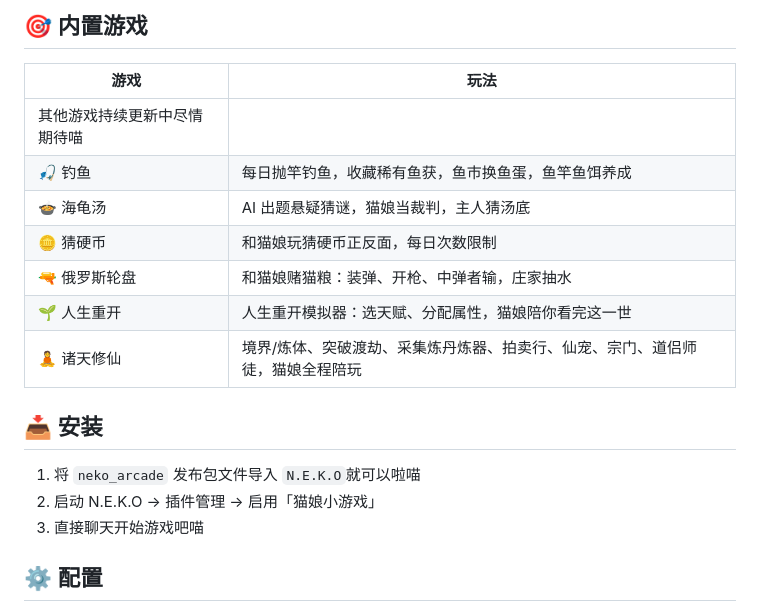
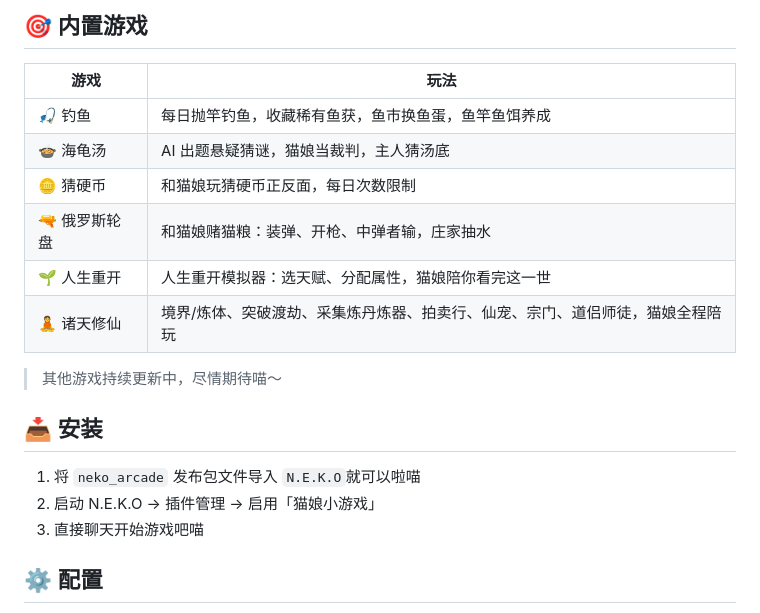
Before and after one commit to miaoluoxue/n.e.k.o_plugin_neko_arcade, a Markdown page: README.md, the part around the change. GitHub-like rendering.

Commit message:
docs: 修正 README 表格格式（其他游戏提示移到表格外, 避免破坏渲染）

```diff
--- a/README.md
+++ b/README.md
@@ -17,7 +17,6 @@ N.E.K.O 插件 · 内置 6 个小游戏 · 支持聊天/语音自然语言直接
 
 | 游戏 | 玩法 |
 |------|------|
-| 其他游戏持续更新中尽情期待喵 |
 | 🎣 钓鱼 | 每日抛竿钓鱼，收藏稀有鱼获，鱼市换鱼蛋，鱼竿鱼饵养成 |
 | 🍲 海龟汤 | AI 出题悬疑猜谜，猫娘当裁判，主人猜汤底 |
 | 🪙 猜硬币 | 和猫娘玩猜硬币正反面，每日次数限制 |
@@ -25,12 +24,13 @@ N.E.K.O 插件 · 内置 6 个小游戏 · 支持聊天/语音自然语言直接
 | 🌱 人生重开 | 人生重开模拟器：选天赋、分配属性，猫娘陪你看完这一世 |
 | 🧘 诸天修仙 | 境界/炼体、突破渡劫、采集炼丹炼器、拍卖行、仙宠、宗门、道侣师徒，猫娘全程陪玩 |
 
+> 其他游戏持续更新中，尽情期待喵～
+
 ## 📥 安装
 
 1. 将 `neko_arcade` 发布包文件导入 `N.E.K.O`就可以啦喵
 2. 启动 N.E.K.O → 插件管理 → 启用「猫娘小游戏」
 3. 直接聊天开始游戏吧喵
-
 
 ## ⚙️ 配置
 
```
